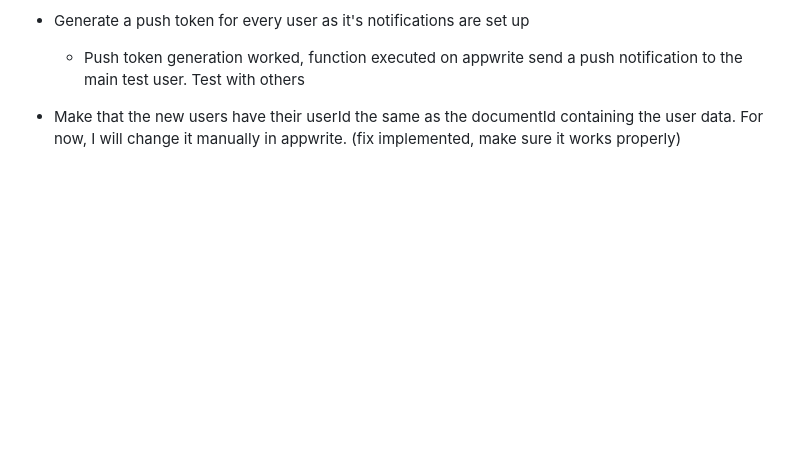
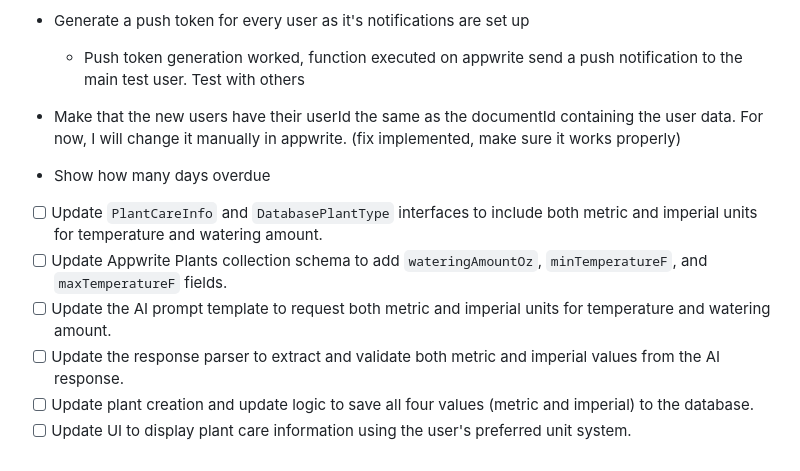
Before and after one commit to marius-grigaliunas/bloomer, a Markdown page: README.md, the part around one of its changes. Drawn GitHub-style; blank space fills up the shorter version.

Commit message:
reviewed the project, set new TODOs

```diff
--- a/README.md
+++ b/README.md
@@ -114,3 +114,12 @@
   - Push token generation worked, function executed on appwrite send a push notification to the main test user. Test with others
 
 - Make that the new users have their userId the same as the documentId containing the user data. For now, I will change it manually in appwrite. (fix implemented, make sure it works properly)
+
+- Show how many days overdue
+
+- [ ] Update `PlantCareInfo` and `DatabasePlantType` interfaces to include both metric and imperial units for temperature and watering amount.
+- [ ] Update Appwrite Plants collection schema to add `wateringAmountOz`, `minTemperatureF`, and `maxTemperatureF` fields.
+- [ ] Update the AI prompt template to request both metric and imperial units for temperature and watering amount.
+- [ ] Update the response parser to extract and validate both metric and imperial values from the AI response.
+- [ ] Update plant creation and update logic to save all four values (metric and imperial) to the database.
+- [ ] Update UI to display plant care information using the user's preferred unit system.
```
Also changed, not shown: other parts of README.md (+1 -1 lines).
